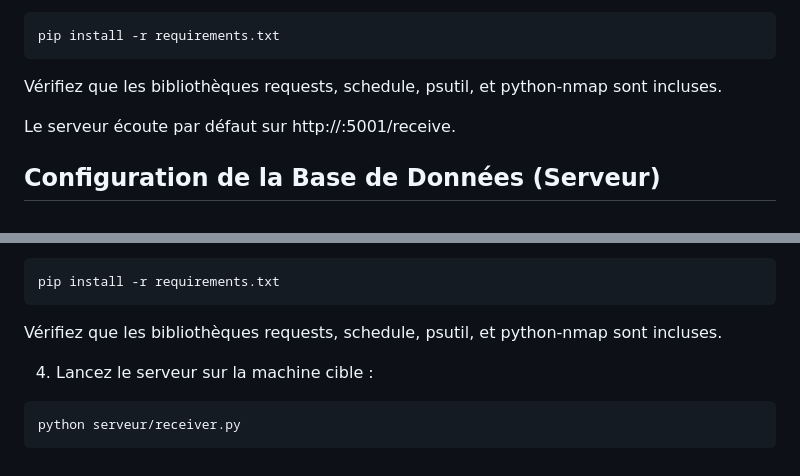
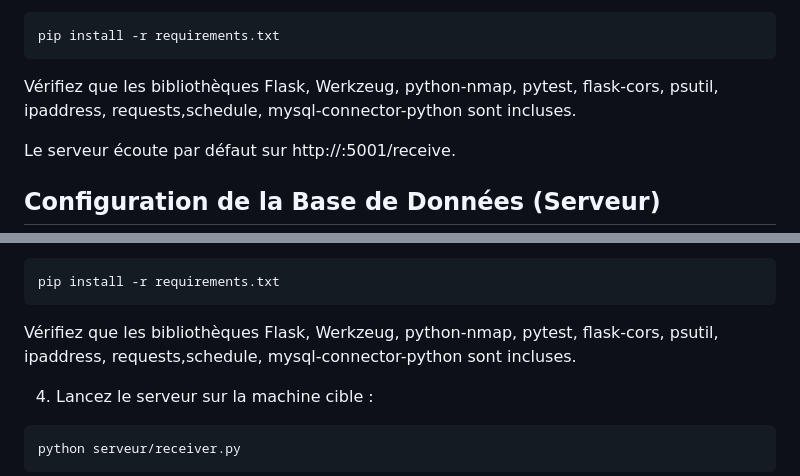
Before and after one commit to Ossok/seahawks-network-scanner-II-V6, a Markdown page: README.md, 2 parts joined by grey strips. Drawn GitHub-style.

````diff
--- a/README.md
+++ b/README.md
@@ -92,7 +92,7 @@ source venv/bin/activate
 ```bash
 pip install -r requirements.txt
 ```
-Vérifiez que les bibliothèques requests, schedule, psutil, et python-nmap sont incluses.
+Vérifiez que les bibliothèques Flask, Werkzeug, python-nmap, pytest, flask-cors, psutil, ipaddress, requests,schedule, mysql-connector-python sont incluses.
 
 Le serveur écoute par défaut sur http://<machine-ip>:5001/receive.
 
@@ -155,7 +155,7 @@ source venv/bin/activate
 ```bash
 pip install -r requirements.txt
 ```
-Vérifiez que les bibliothèques requests, schedule, psutil, et python-nmap sont incluses.
+Vérifiez que les bibliothèques Flask, Werkzeug, python-nmap, pytest, flask-cors, psutil, ipaddress, requests,schedule, mysql-connector-python sont incluses.
 
 
 4. Lancez le serveur sur la machine cible :
````
